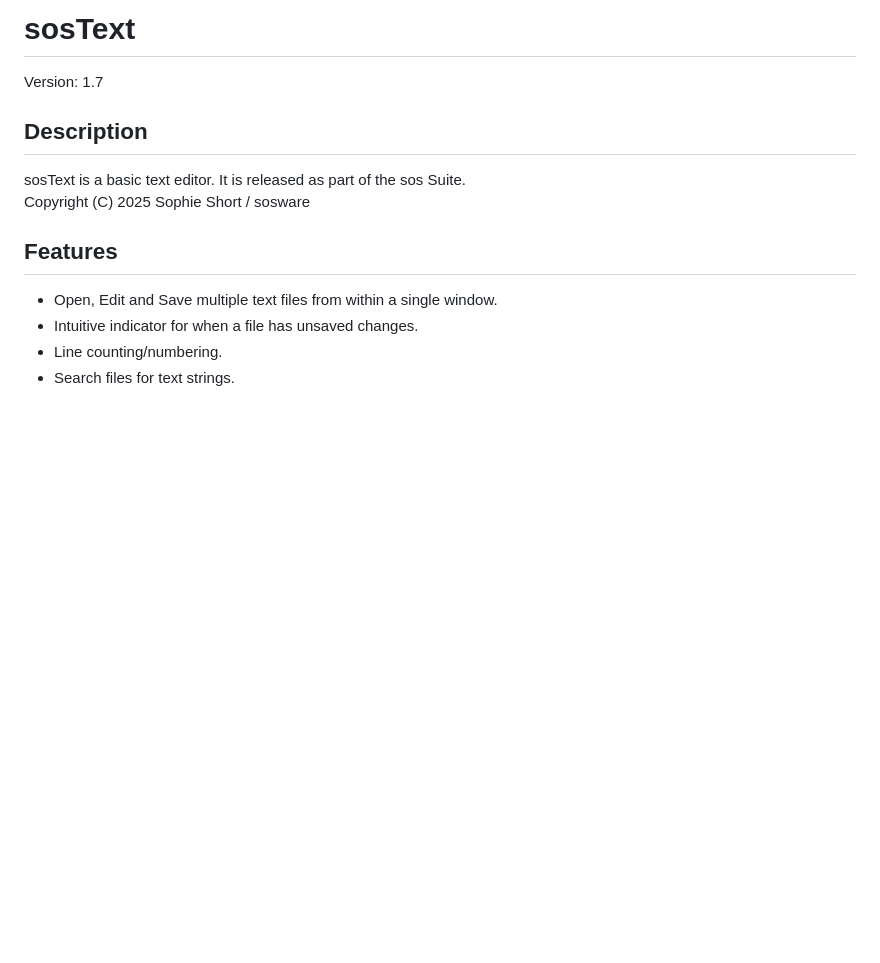
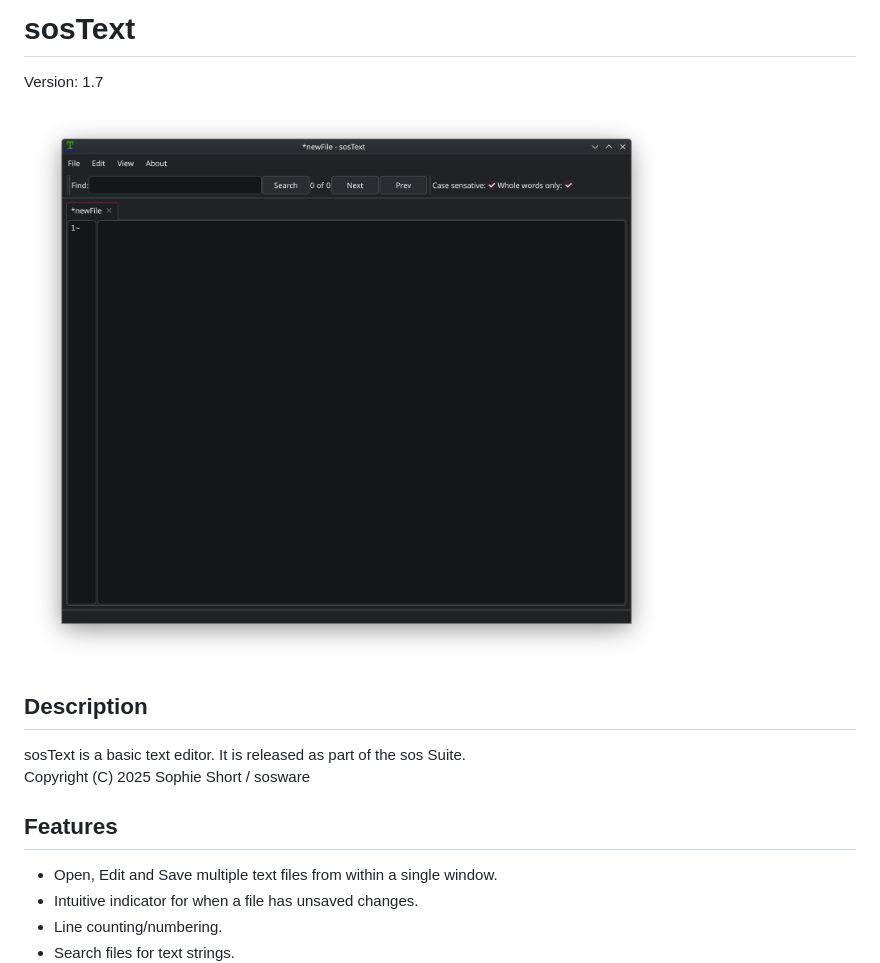
Before and after one commit to sophies92/sosText, a Markdown page: README.md, the part around the change. Rendered like a GitHub page; pictures changed too: screenshots/v1.7/app.png (added); blank space fills up the shorter version.

Commit message:
updated reame with SS's

```diff
--- a/README.md
+++ b/README.md
@@ -1,5 +1,7 @@
 # sosText
 Version: 1.7
+
+![Image](./screenshots/v1.7/app.png)
 
 ## Description
 sosText is a basic text editor. It is released as part of the sos Suite.
```
